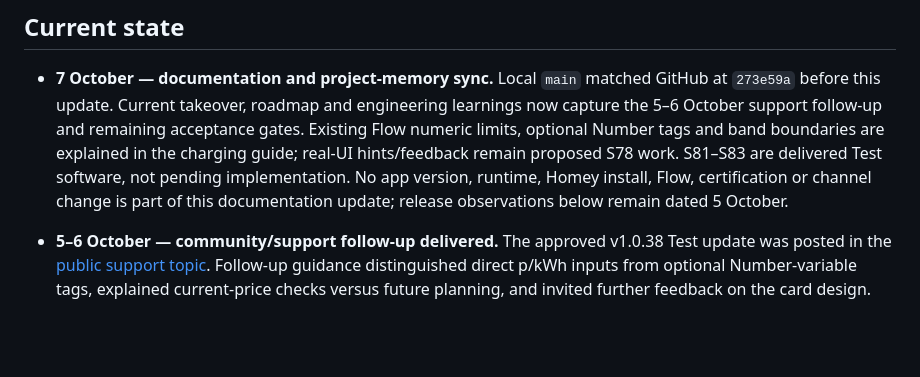
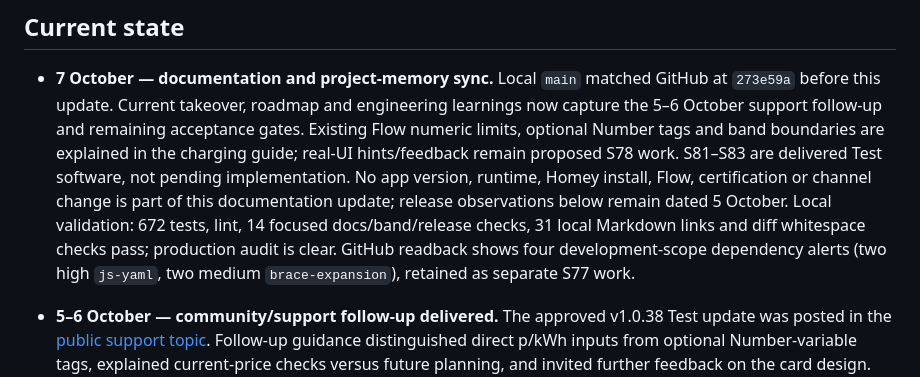
Before and after one commit to zarbjustin/homey-octopus-energy, a Markdown page: HANDOVER.md, the part around the change. Rendered like a GitHub page; blank space fills up the shorter version.

```diff
--- a/HANDOVER.md
+++ b/HANDOVER.md
@@ -18,6 +18,10 @@ Last updated: 7 October 2026
   work. S81–S83 are delivered Test software, not pending implementation. No app
   version, runtime, Homey install, Flow, certification or channel change is part
   of this documentation update; release observations below remain dated 5 October.
+  Local validation: 672 tests, lint, 14 focused docs/band/release checks, 31 local
+  Markdown links and diff whitespace checks pass; production audit is clear.
+  GitHub readback shows four development-scope dependency alerts (two high
+  `js-yaml`, two medium `brace-expansion`), retained as separate S77 work.
 
 - **5–6 October — community/support follow-up delivered.** The approved v1.0.38
   Test update was posted in the
```
Also changed, not shown: docs/ai-handover.md (+4 -0 lines), docs/roadmap-next.md (+6 -0 lines).
